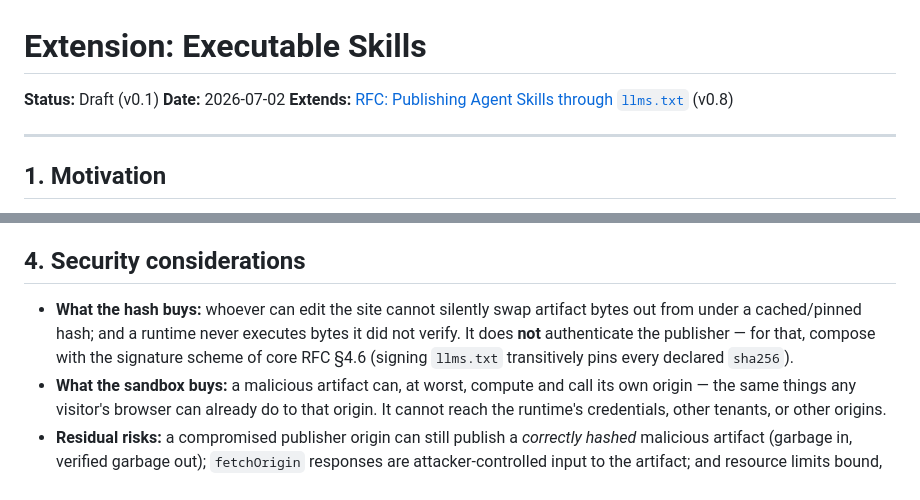
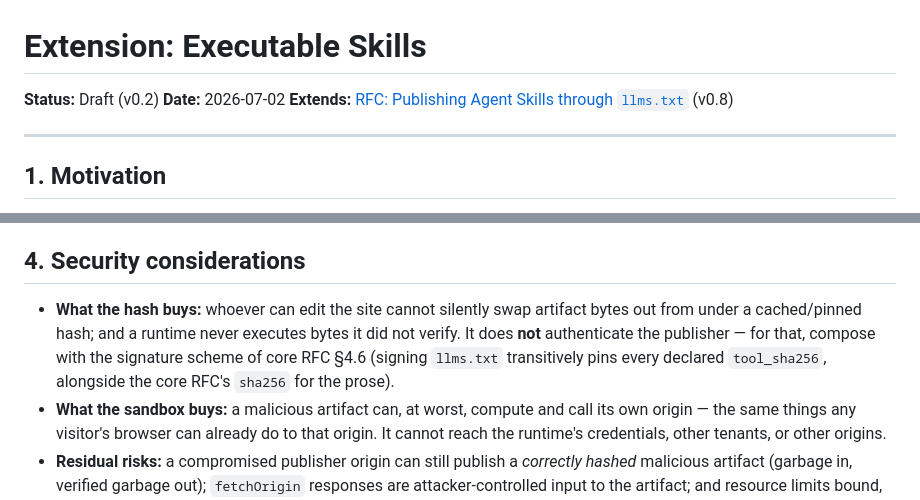
Before and after one commit to MauricioPerera/llms-txt-skills, a Markdown page: docs/ext-executable-skills.md, 2 parts joined by grey strips. Drawn GitHub-style.

```diff
--- a/docs/ext-executable-skills.md
+++ b/docs/ext-executable-skills.md
@@ -1,6 +1,6 @@
 # Extension: Executable Skills
 
-**Status:** Draft (v0.1)
+**Status:** Draft (v0.2)
 **Date:** 2026-07-02
 **Extends:** [RFC: Publishing Agent Skills through `llms.txt`](./rfc-skills-in-llms-txt.md) (v0.8)
 
@@ -76,7 +78,7 @@ A runtime that executes skills published under this extension (a *gateway*, an a
 
 ## 4. Security considerations
 
-- **What the hash buys:** whoever can edit the site cannot silently swap artifact bytes out from under a cached/pinned hash; and a runtime never executes bytes it did not verify. It does **not** authenticate the publisher — for that, compose with the signature scheme of core RFC §4.6 (signing `llms.txt` transitively pins every declared `sha256`).
+- **What the hash buys:** whoever can edit the site cannot silently swap artifact bytes out from under a cached/pinned hash; and a runtime never executes bytes it did not verify. It does **not** authenticate the publisher — for that, compose with the signature scheme of core RFC §4.6 (signing `llms.txt` transitively pins every declared `tool_sha256`, alongside the core RFC's `sha256` for the prose).
 - **What the sandbox buys:** a malicious artifact can, at worst, compute and call its own origin — the same things any visitor's browser can already do to that origin. It cannot reach the runtime's credentials, other tenants, or other origins.
 - **Residual risks:** a compromised publisher origin can still publish a *correctly hashed* malicious artifact (garbage in, verified garbage out); `fetchOrigin` responses are attacker-controlled input to the artifact; and resource limits bound, but do not eliminate, denial-of-service pressure on the runtime. Cross-origin user confirmation rules from core RFC §4 apply unchanged.
 
```
Also changed, not shown: other parts of docs/ext-executable-skills.md (+9 -6 lines).
